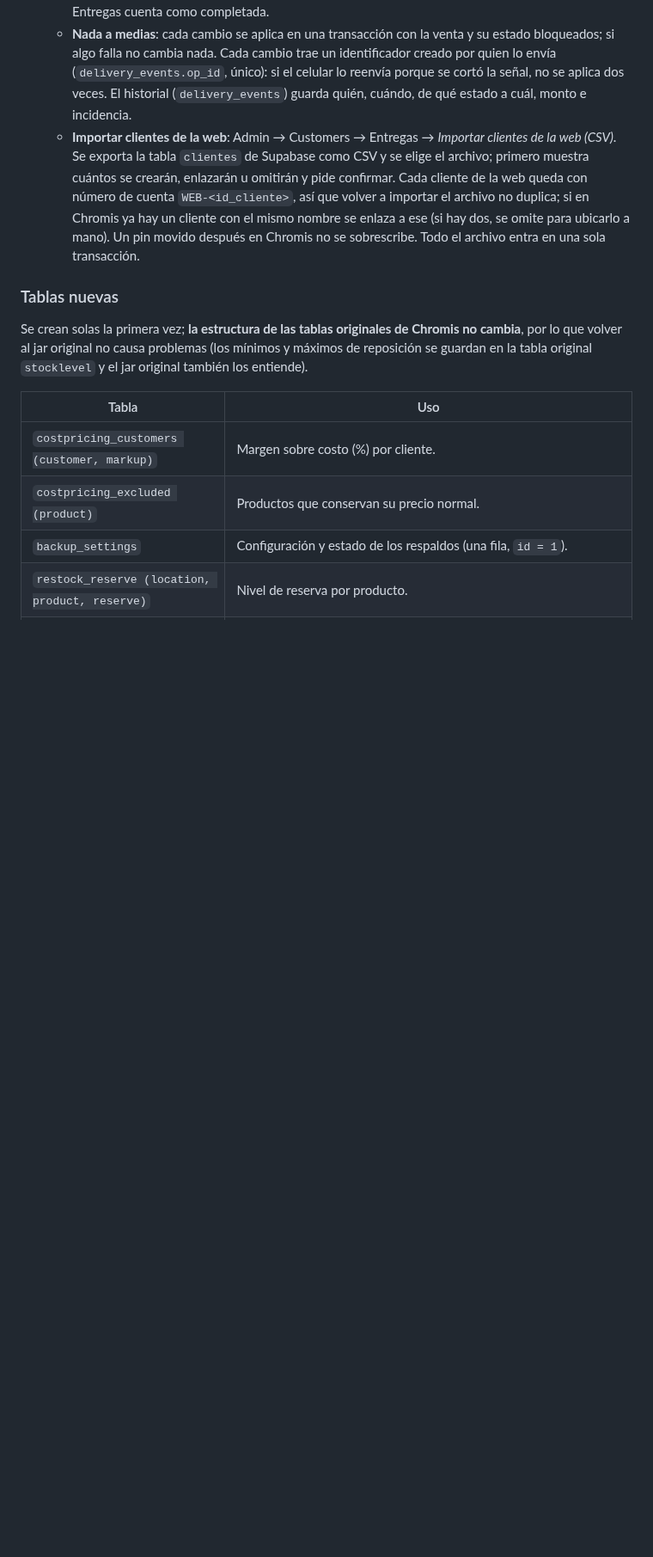
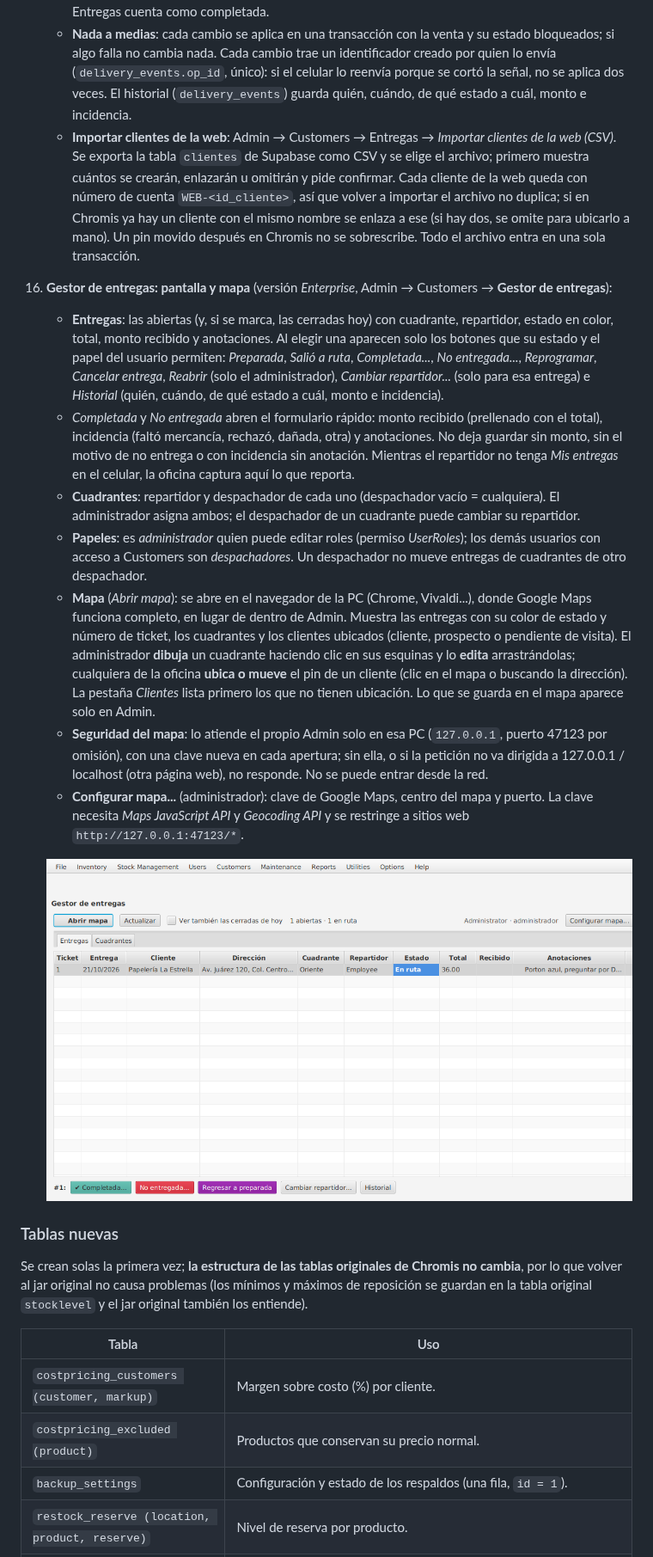
Before and after one commit to Geco96/chromis-1.5.4-mejoras, a Markdown page: README.md, the part around one of its changes. Shown at 86% size. Rendered like a GitHub page; pictures changed too: docs/capturas/admin-gestor-entregas.png (added); blank space fills up the shorter version.

```diff
--- a/README.md
+++ b/README.md
@@ -252,6 +253,47 @@ originales, las clases que se modificaron.
       pin movido después en Chromis no se sobrescribe. Todo el archivo entra en
       una sola transacción.
 
+16. **Gestor de entregas: pantalla y mapa** (versión *Enterprise*, Admin →
+    Customers → **Gestor de entregas**):
+    - **Entregas**: las abiertas (y, si se marca, las cerradas hoy) con
+      cuadrante, repartidor, estado en color, total, monto recibido y
+      anotaciones. Al elegir una aparecen solo los botones que su estado y el
+      papel del usuario permiten: *Preparada*, *Salió a ruta*, *Completada...*,
+      *No entregada...*, *Reprogramar*, *Cancelar entrega*, *Reabrir* (solo el
+      administrador), *Cambiar repartidor...* (solo para esa entrega) e
+      *Historial* (quién, cuándo, de qué estado a cuál, monto e incidencia).
+    - *Completada* y *No entregada* abren el formulario rápido: monto recibido
+      (prellenado con el total), incidencia (faltó mercancía, rechazó, dañada,
+      otra) y anotaciones. No deja guardar sin monto, sin el motivo de no
+      entrega o con incidencia sin anotación. Mientras el repartidor no tenga
+      *Mis entregas* en el celular, la oficina captura aquí lo que reporta.
+    - **Cuadrantes**: repartidor y despachador de cada uno (despachador vacío =
+      cualquiera). El administrador asigna ambos; el despachador de un
+      cuadrante puede cambiar su repartidor.
+    - **Papeles**: es *administrador* quien puede editar roles (permiso
+      *UserRoles*); los demás usuarios con acceso a Customers son
+      *despachadores*. Un despachador no mueve entregas de cuadrantes de otro
+      despachador.
+    - **Mapa** (*Abrir mapa*): se abre en el navegador de la PC (Chrome,
+      Vivaldi...), donde Google Maps funciona completo, en lugar de dentro de
+      Admin. Muestra las entregas con su color de estado y número de ticket,
+      los cuadrantes y los clientes ubicados (cliente, prospecto o pendiente de
+      visita). El administrador **dibuja** un cuadrante haciendo clic en sus
+      esquinas y lo **edita** arrastrándolas; cualquiera de la oficina
+      **ubica o mueve** el pin de un cliente (clic en el mapa o buscando la
+      dirección). La pestaña *Clientes* lista primero los que no tienen
+      ubicación. Lo que se guarda en el mapa aparece solo en Admin.
+    - **Seguridad del mapa**: lo atiende el propio Admin solo en esa PC
+      (`127.0.0.1`, puerto 47123 por omisión), con una clave nueva en cada
+      apertura; sin ella, o si la petición no va dirigida a 127.0.0.1 /
+      localhost (otra página web), no responde. No se puede entrar desde la
+      red.
+    - **Configurar mapa...** (administrador): clave de Google Maps, centro del
+      mapa y puerto. La clave necesita *Maps JavaScript API* y *Geocoding API*
+      y se restringe a sitios web `http://127.0.0.1:47123/*`.
+
+    ![Gestor de entregas](docs/capturas/admin-gestor-entregas.png)
+
 ### Tablas nuevas
 
 Se crean solas la primera vez; **la estructura de las tablas originales de
```
Also changed, not shown: other parts of README.md (+5 -2 lines), docs/DISENO-ENTERPRISE.md (+3 -3 lines), docs/capturas/admin-gestor-completar.png (added), 9 other files.
